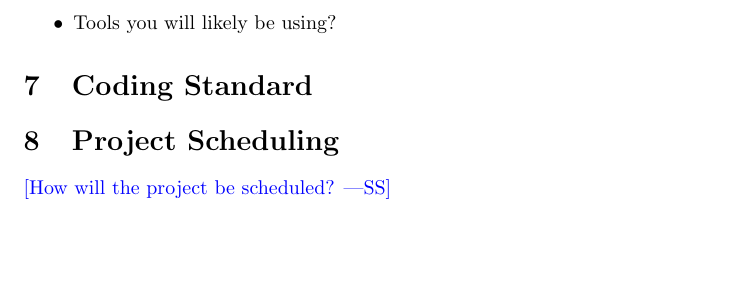
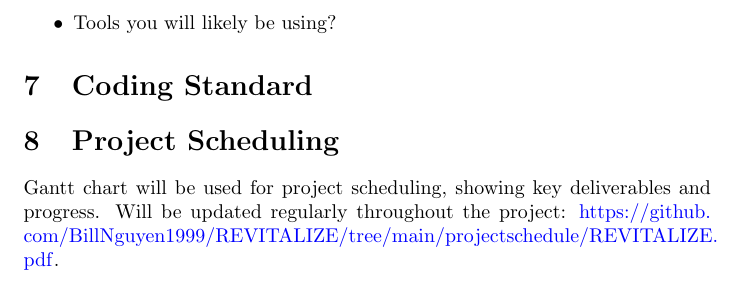
Before and after one commit to faiq-bokhari/REVITALIZE, a LaTeX document (docs/DevelopmentPlan/DevelopmentPlan.tex): part of page 5 of 5, cut so that both start at the same text, the shorter picture padded with empty space. Compiled offline with pdfLaTeX.

Commit message:
fixing environment section and adding project schedule

```diff
--- a/docs/DevelopmentPlan/DevelopmentPlan.tex
+++ b/docs/DevelopmentPlan/DevelopmentPlan.tex
@@ -99,7 +99,7 @@ There are no hardware risks or concerns as this is purely a software project.
 \section{Coding Standard}
 
 \section{Project Scheduling}
-
-\wss{How will the project be scheduled?}
+Gantt chart will be used for project scheduling, showing key deliverables and progress. Will be updated regularly throughout the project:
+\url{https://github.com/BillNguyen1999/REVITALIZE/tree/main/projectschedule/REVITALIZE.pdf}.
 
 \end{document}
```
Also changed, not shown: docs/ProblemStatementAndGoals/ProblemStatement.tex (+1 -1 lines), docs/DevelopmentPlan/DevelopmentPlan.pdf, docs/ProblemStatementAndGoals/ProblemStatement.pdf.
